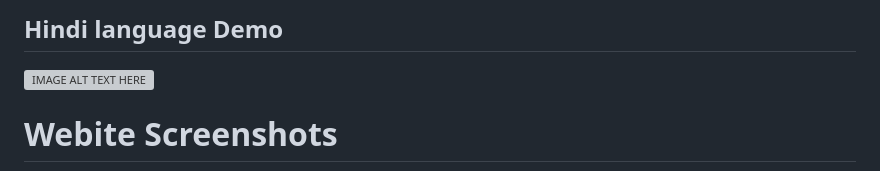
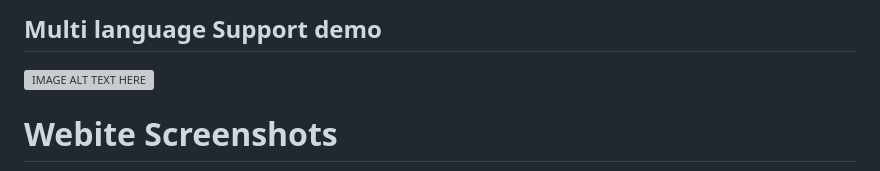
Before and after one commit to HarshKothari88/authenticity, a Markdown page: README.md, the part around one of its changes. Rendered like a GitHub page; grey boxes are pictures that could not be loaded.

```diff
--- a/README.md
+++ b/README.md
@@ -12,5 +12,6 @@ You can view the website here: [KYC (authentifyy.vercel.app)](https://authentify
 
-## Hindi language Demo
+
+## Multi language Support demo
 [![IMAGE ALT TEXT HERE](https://img.youtube.com/vi/pZNrkT1cNH8/0.jpg)](https://www.youtube.com/watch?v=pZNrkT1cNH8)
 
 
```
Also changed, not shown: other parts of README.md (+1 -1 lines).
